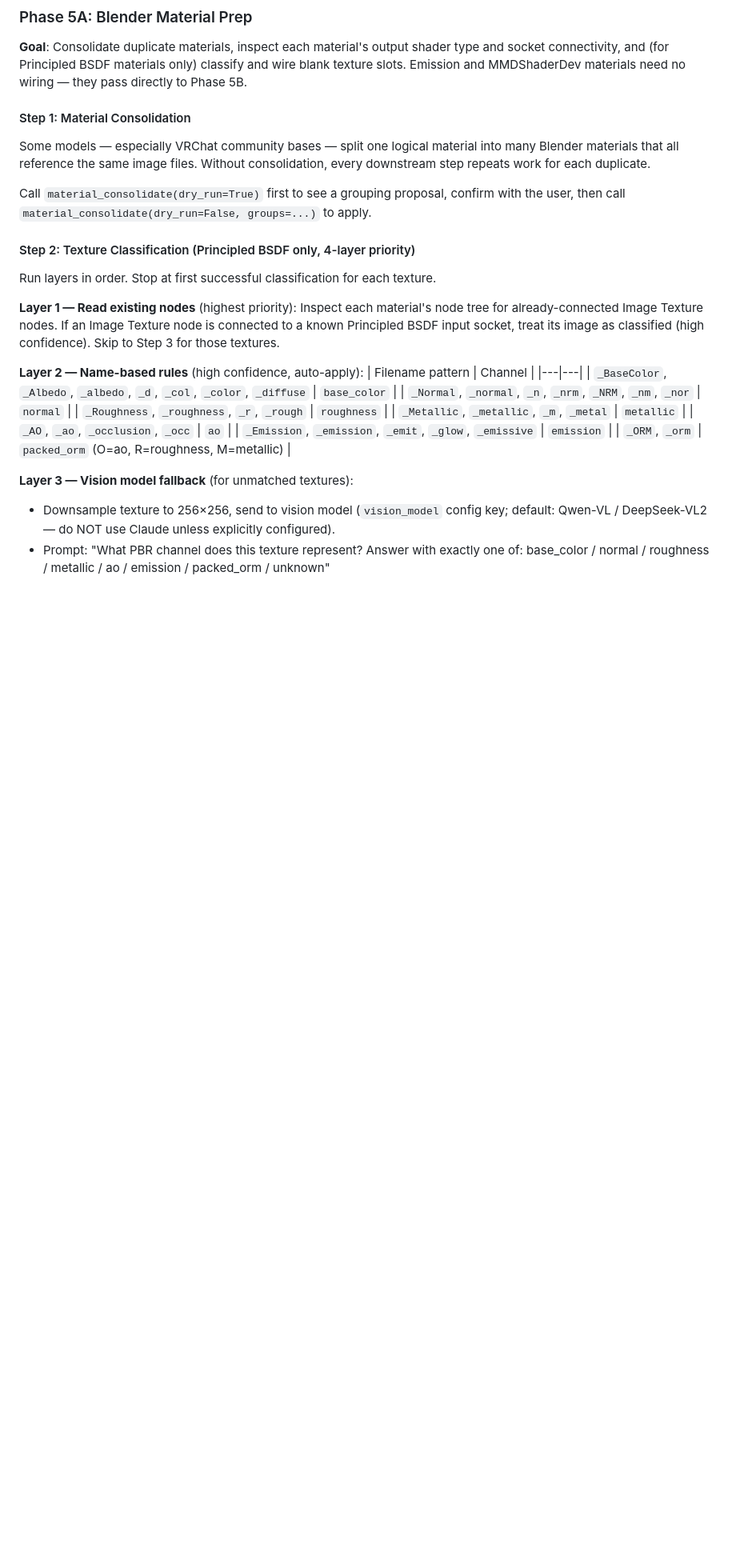
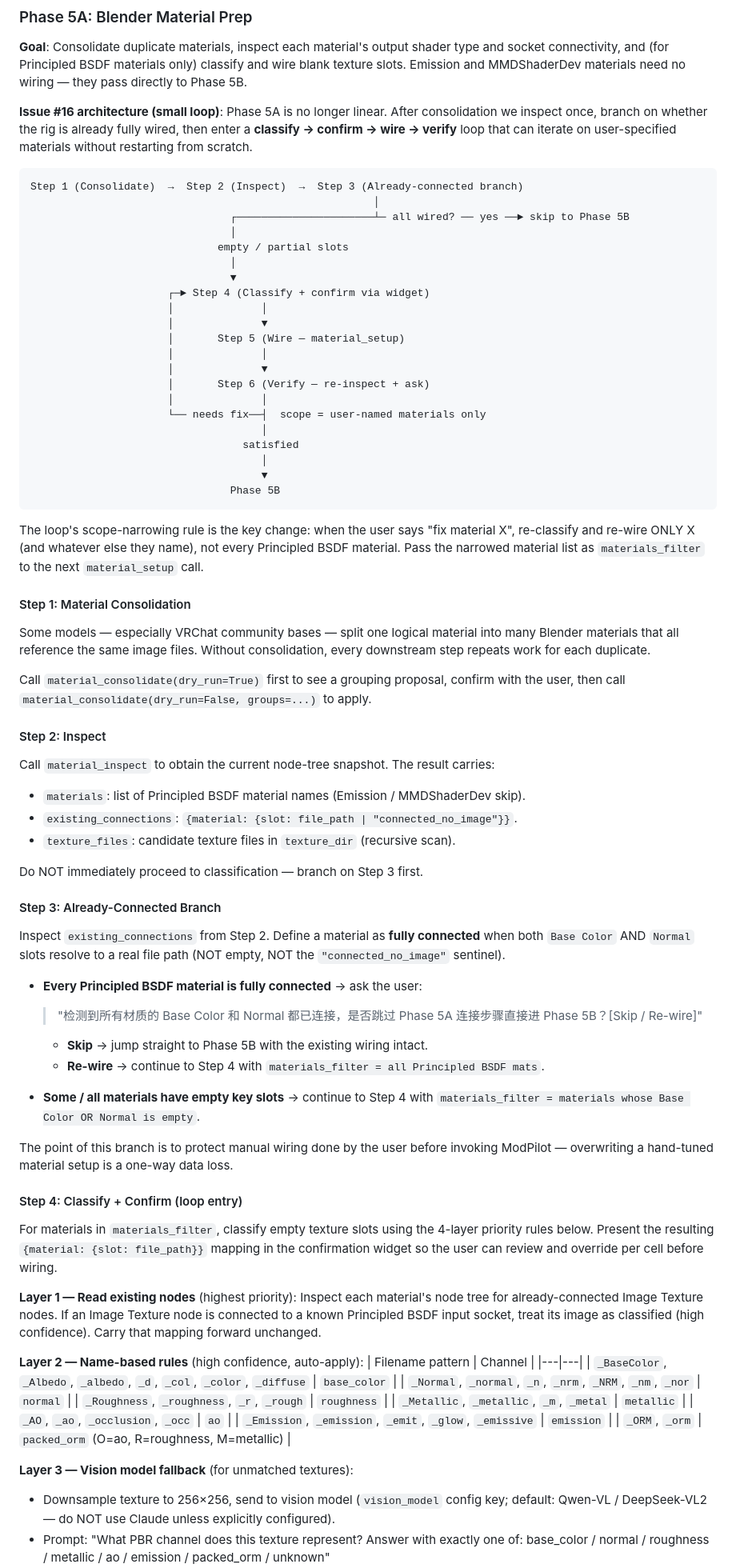
Before and after one commit to Dimcirui/REE-ModPilot, a Markdown page: docs/agent_workflow.md, the part around one of its changes. Shown at 80% size. GitHub-like rendering; blank space fills up the shorter version.

````diff
--- a/docs/agent_workflow.md
+++ b/docs/agent_workflow.md
@@ -856,6 +856,40 @@ socket connectivity, and (for Principled BSDF materials only) classify and wire
 texture slots. Emission and MMDShaderDev materials need no wiring — they pass directly
 to Phase 5B.
 
+**Issue #16 architecture (small loop)**: Phase 5A is no longer linear. After consolidation
+we inspect once, branch on whether the rig is already fully wired, then enter a
+**classify → confirm → wire → verify** loop that can iterate on user-specified materials
+without restarting from scratch.
+
+```
+Step 1 (Consolidate)  →  Step 2 (Inspect)  →  Step 3 (Already-connected branch)
+                                                       │
+                                ┌──────────────────────┴─ all wired? ── yes ──► skip to Phase 5B
+                                │
+                              empty / partial slots
+                                │
+                                ▼
+                      ┌─► Step 4 (Classify + confirm via widget)
+                      │              │
+                      │              ▼
+                      │       Step 5 (Wire — material_setup)
+                      │              │
+                      │              ▼
+                      │       Step 6 (Verify — re-inspect + ask)
+                      │              │
+                      └── needs fix──┤  scope = user-named materials only
+                                     │
+                                  satisfied
+                                     │
+                                     ▼
+                                Phase 5B
+```
+
+The loop's scope-narrowing rule is the key change: when the user says "fix material X",
+re-classify and re-wire ONLY X (and whatever else they name), not every Principled BSDF
+material. Pass the narrowed material list as `materials_filter` to the next
+`material_setup` call.
+
 #### Step 1: Material Consolidation
 
 Some models — especially VRChat community bases — split one logical material into many
@@ -865,14 +899,42 @@ downstream step repeats work for each duplicate.
 Call `material_consolidate(dry_run=True)` first to see a grouping proposal, confirm with
 the user, then call `material_consolidate(dry_run=False, groups=...)` to apply.
 
-#### Step 2: Texture Classification (Principled BSDF only, 4-layer priority)
+#### Step 2: Inspect
 
-Run layers in order. Stop at first successful classification for each texture.
+Call `material_inspect` to obtain the current node-tree snapshot. The result carries:
+- `materials`: list of Principled BSDF material names (Emission / MMDShaderDev skip).
+- `existing_connections`: `{material: {slot: file_path | "connected_no_image"}}`.
+- `texture_files`: candidate texture files in `texture_dir` (recursive scan).
+
+Do NOT immediately proceed to classification — branch on Step 3 first.
+
+#### Step 3: Already-Connected Branch
+
+Inspect `existing_connections` from Step 2. Define a material as **fully connected** when
+both `Base Color` AND `Normal` slots resolve to a real file path (NOT empty,
+NOT the `"connected_no_image"` sentinel).
+
+- **Every Principled BSDF material is fully connected** → ask the user:
+  > "检测到所有材质的 Base Color 和 Normal 都已连接，是否跳过 Phase 5A 连接步骤直接进 Phase 5B？[Skip / Re-wire]"
+  - **Skip** → jump straight to Phase 5B with the existing wiring intact.
+  - **Re-wire** → continue to Step 4 with `materials_filter = all Principled BSDF mats`.
+
+- **Some / all materials have empty key slots** → continue to Step 4 with
+  `materials_filter = materials whose Base Color OR Normal is empty`.
+
+The point of this branch is to protect manual wiring done by the user before invoking
+ModPilot — overwriting a hand-tuned material setup is a one-way data loss.
+
+#### Step 4: Classify + Confirm (loop entry)
+
+For materials in `materials_filter`, classify empty texture slots using the 4-layer
+priority rules below. Present the resulting `{material: {slot: file_path}}` mapping in the
+confirmation widget so the user can review and override per cell before wiring.
 
 **Layer 1 — Read existing nodes** (highest priority):
 Inspect each material's node tree for already-connected Image Texture nodes.
 If an Image Texture node is connected to a known Principled BSDF input socket,
-treat its image as classified (high confidence). Skip to Step 3 for those textures.
+treat its image as classified (high confidence). Carry that mapping forward unchanged.
 
 **Layer 2 — Name-based rules** (high confidence, auto-apply):
 | Filename pattern | Channel |
````
Also changed, not shown: other parts of docs/agent_workflow.md (+27 -21 lines), docs/backlog.md (+2 -0 lines).
